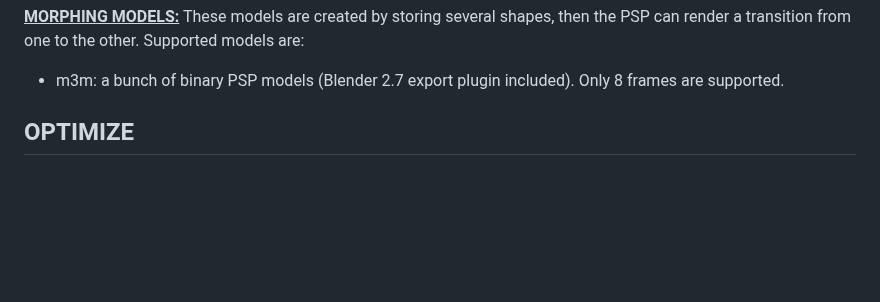
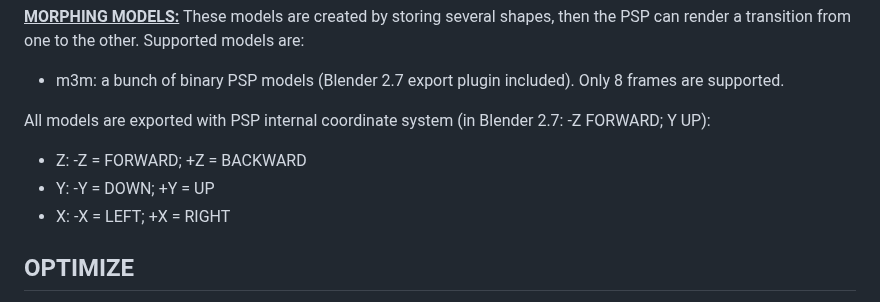
Before and after one commit to mills32/M3D-for-PlayStation-Portable, a Markdown page: README.md, the part around the change. Drawn GitHub-style; blank space fills up the shorter version.

```diff
--- a/README.md
+++ b/README.md
@@ -93,6 +93,11 @@ Supported models are:
   - m3m: a bunch of binary PSP models (Blender 2.7 export plugin included).
 Only 8 frames are supported.
 
+All models are exported with PSP internal coordinate system (in Blender 2.7: -Z FORWARD; Y UP):
+  - Z: -Z = FORWARD; +Z = BACKWARD
+  - Y: -Y = DOWN; +Y = UP
+  - X: -X = LEFT; +X = RIGHT
+
 
 ## OPTIMIZE
 
```
